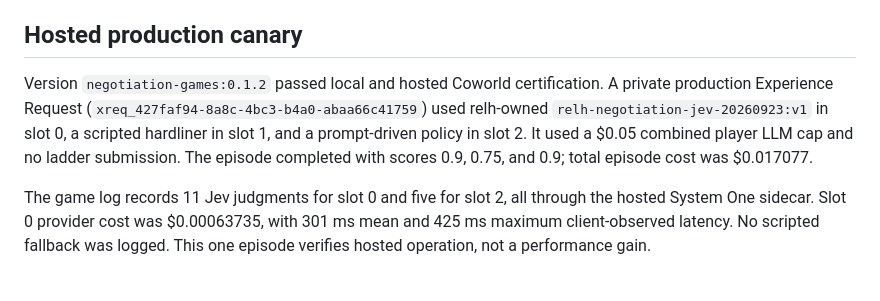
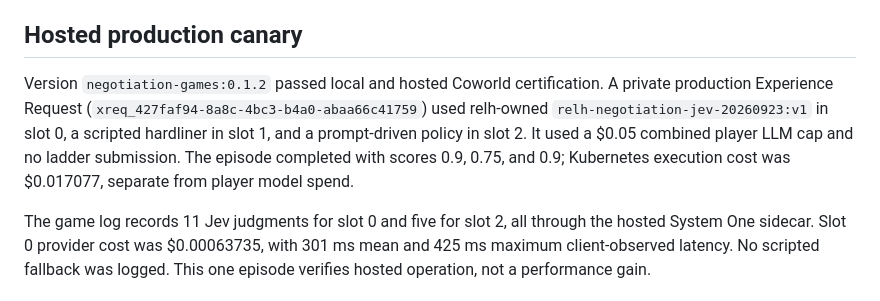
Before and after one commit to Metta-AI/cogame-negotiation-games, a Markdown page: docs/jev-pilot.md, the part around the change. GitHub-like rendering.

Commit message:
Label Coworld execution cost separately from model spend (#4)
Co-authored-by: Codex (GPT-6) <codex@openai.com>

```diff
--- a/docs/jev-pilot.md
+++ b/docs/jev-pilot.md
@@ -68,6 +68,6 @@ new Coworld game version with this flag enabled.
 
 ## Hosted production canary
 
-Version `negotiation-games:0.1.2` passed local and hosted Coworld certification. A private production Experience Request (`xreq_427faf94-8a8c-4bc3-b4a0-abaa66c41759`) used relh-owned `relh-negotiation-jev-20260923:v1` in slot 0, a scripted hardliner in slot 1, and a prompt-driven policy in slot 2. It used a $0.05 combined player LLM cap and no ladder submission. The episode completed with scores 0.9, 0.75, and 0.9; total episode cost was $0.017077.
+Version `negotiation-games:0.1.2` passed local and hosted Coworld certification. A private production Experience Request (`xreq_427faf94-8a8c-4bc3-b4a0-abaa66c41759`) used relh-owned `relh-negotiation-jev-20260923:v1` in slot 0, a scripted hardliner in slot 1, and a prompt-driven policy in slot 2. It used a $0.05 combined player LLM cap and no ladder submission. The episode completed with scores 0.9, 0.75, and 0.9; Kubernetes execution cost was $0.017077, separate from player model spend.
 
 The game log records 11 Jev judgments for slot 0 and five for slot 2, all through the hosted System One sidecar. Slot 0 provider cost was $0.00063735, with 301 ms mean and 425 ms maximum client-observed latency. No scripted fallback was logged. This one episode verifies hosted operation, not a performance gain.
```
